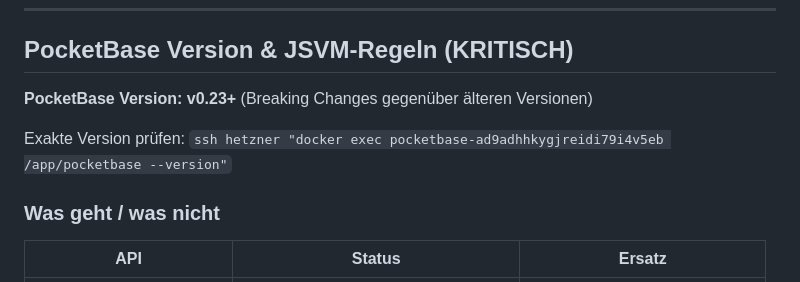
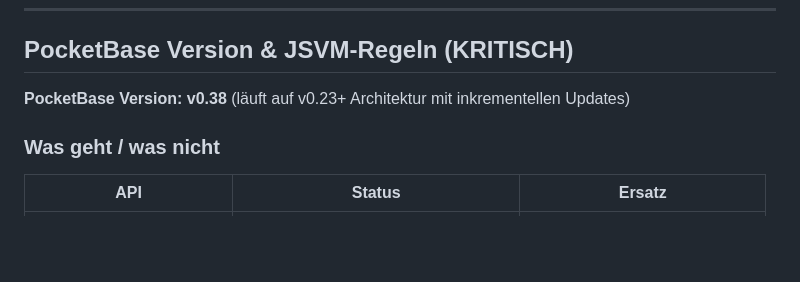
Before and after one commit to Aniflu/Crewplaner, a Markdown page: CLAUDE.md, the part around the change. Drawn GitHub-style; blank space fills up the shorter version.

Commit message:
docs: PocketBase Version auf v0.38 korrigiert in CLAUDE.md
Co-Authored-By: Claude Sonnet 4.6 <noreply@anthropic.com>

```diff
--- a/CLAUDE.md
+++ b/CLAUDE.md
@@ -84,9 +84,7 @@ Nie selbst entscheiden — User nach gewünschter Versionsnummer fragen, Stufe v
 
 ## PocketBase Version & JSVM-Regeln (KRITISCH)
 
-**PocketBase Version: v0.23+** (Breaking Changes gegenüber älteren Versionen)
-
-Exakte Version prüfen: `ssh hetzner "docker exec pocketbase-ad9adhhkygjreidi79i4v5eb /app/pocketbase --version"`
+**PocketBase Version: v0.38** (läuft auf v0.23+ Architektur mit inkrementellen Updates)
 
 ### Was geht / was nicht
 
```
